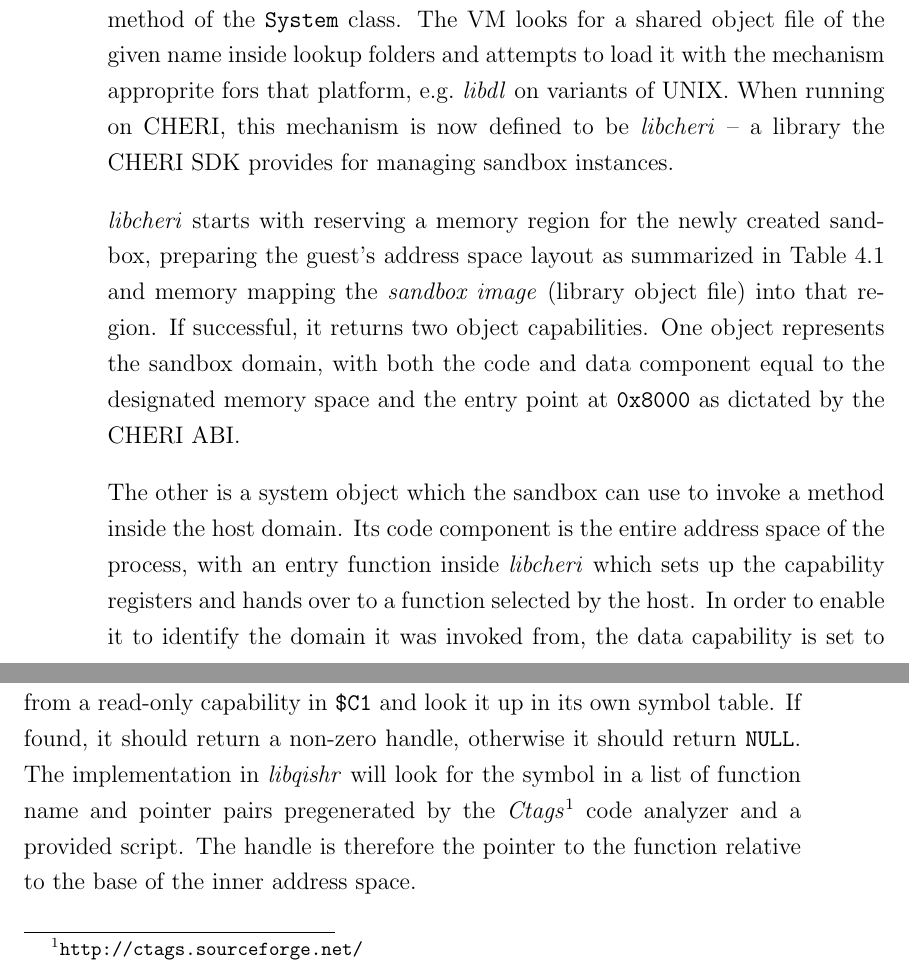
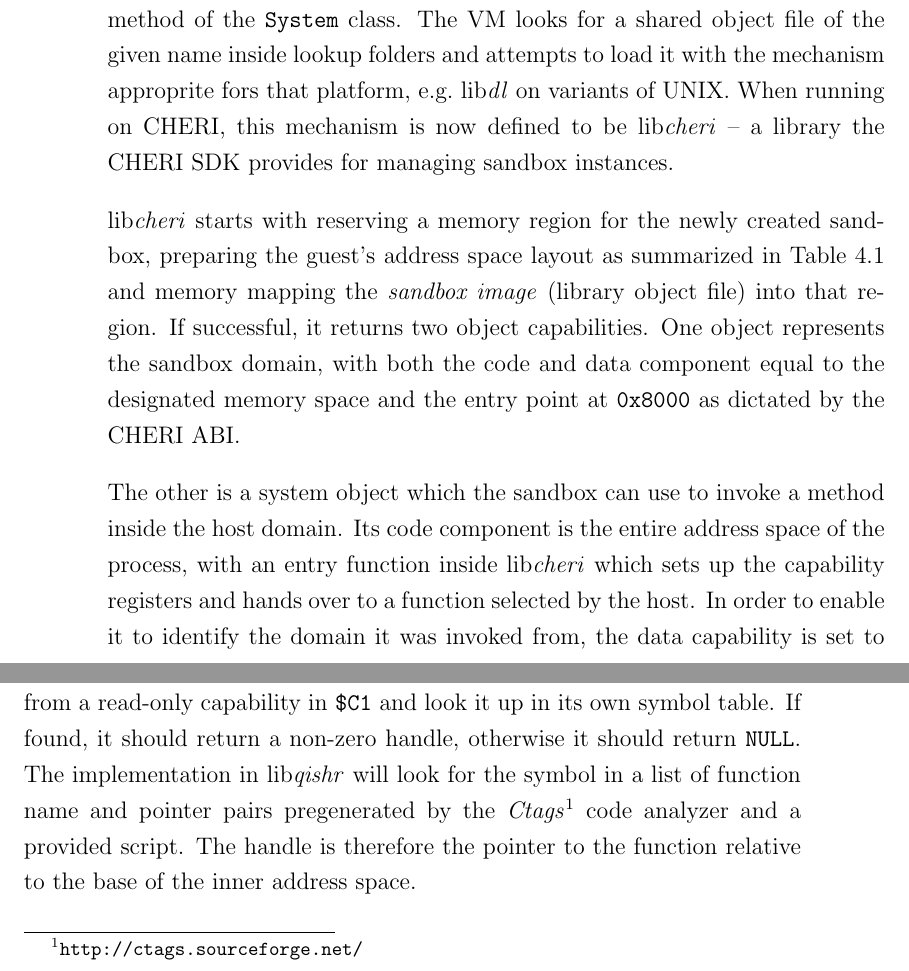
Before and after one commit to davidbrazdil/cherivm-diss, a LaTeX thesis (acs-dissertation.tex): two parts of pages 32 and 33 of 39, joined at a grey line, cut so that both start at the same text. Compiled offline with pdfLaTeX.

Commit message:
Libraries and tools have special commands

```diff
--- a/acs-dissertation.tex
+++ b/acs-dissertation.tex
@@ -29,6 +29,9 @@
 \newcommand{\insn}[1]{\texttt{#1}}
 \newcommand{\keyword}[1]{\textsf{#1}}
 \newcommand{\class}[1]{\texttt{#1}}
+\newcommand{\tool}[1]{\emph{#1}}
+\newcommand{\lib}[1]{lib\tool{#1}}
+
 
 %% START OF DOCUMENT
 \begin{document}
@@ -307,7 +310,7 @@ The price is that JamVM is merely a Java interpreter and thus is unlikely to see
 
 \section{Library Loading}
 
-The process of loading a native library is initiated by calling the \texttt{loadLibrary} method of the \class{System} class. The VM looks for a shared object file of the given name inside lookup folders and attempts to load it with the mechanism approprite fors that platform, e.g.\ \emph{libdl} on variants of UNIX. When running on CHERI, this mechanism is now defined to be \emph{libcheri} -- a library the CHERI SDK provides for managing sandbox instances.
+The process of loading a native library is initiated by calling the \texttt{loadLibrary} method of the \class{System} class. The VM looks for a shared object file of the given name inside lookup folders and attempts to load it with the mechanism approprite fors that platform, e.g.\ \lib{dl} on variants of UNIX. When running on CHERI, this mechanism is now defined to be \lib{cheri} -- a library the CHERI SDK provides for managing sandbox instances.
 
 \begin{table}
 	\centering
@@ -329,9 +332,9 @@ The process of loading a native library is initiated by calling the \texttt{load
 	\label{table:addressSpaceLayout}
 \end{table}
 
-\emph{libcheri} starts with reserving a memory region for the newly created sandbox, preparing the guest's address space layout as summarized in Table~\ref{table:addressSpaceLayout} and memory mapping the \emph{sandbox image} (library object file) into that region. If successful, it returns two object capabilities. One object represents the sandbox domain, with both the code and data component equal to the designated memory space and the entry point at \texttt{0x8000} as dictated by the CHERI ABI.
+\lib{cheri} starts with reserving a memory region for the newly created sandbox, preparing the guest's address space layout as summarized in Table~\ref{table:addressSpaceLayout} and memory mapping the \emph{sandbox image} (library object file) into that region. If successful, it returns two object capabilities. One object represents the sandbox domain, with both the code and data component equal to the designated memory space and the entry point at \texttt{0x8000} as dictated by the CHERI ABI.
 
-The other is a system object which the sandbox can use to invoke a method inside the host domain. Its code component is the entire address space of the process, with an entry function inside \emph{libcheri} which sets up the capability registers and hands over to a function selected by the host. In order to enable it to identify the domain it was invoked from, the data capability is set to the memory region of the sandbox. The entry function therefore does not set \reg{C0} from the data component but rather from the code capability of the object.
+The other is a system object which the sandbox can use to invoke a method inside the host domain. Its code component is the entire address space of the process, with an entry function inside \lib{cheri} which sets up the capability registers and hands over to a function selected by the host. In order to enable it to identify the domain it was invoked from, the data capability is set to the memory region of the sandbox. The entry function therefore does not set \reg{C0} from the data component but rather from the code capability of the object.
 
 This mechanims is sound and works well for simple examples, but it is still quite undeveloped. The sandbox image must be a statically linked binary stripped off any relocation and symbol information -- so it can be directly mapped to memory -- and have the entry point at a fixed offset. This currently makes it equivalent to Robusta. Conceptually, however, there is no reason why dynamically linked code could not be loaded into the sandbox. As the platform matures, it should therefore become possible to sandbox shared libraries without having to relink or strip them first.
 
@@ -341,7 +344,7 @@ This mechanims is sound and works well for simple examples, but it is still quit
 
 JNI defines a naming convention which encodes the class name, the method name and also its signature into the name of the native symbol that the class loader searches for in the loaded shared libraries. Unfortunately, the fact that CHERI sandbox images currently cannot contain symbol information makes this process more complicated.
 
-For the time being, Qishr uses a simple workaround. When the entry function is invoked with \texttt{1} in \reg{a0}, the sandbox should extract a function name string from a read-only capability in \reg{C1} and look it up in its own symbol table. If found, it should return a non-zero handle, otherwise it should return \texttt{NULL}. The implementation in \emph{libqishr} will look for the symbol in a list of function name and pointer pairs pregenerated by the \emph{Ctags}\footnote{\url{http://ctags.sourceforge.net/}} code analyzer and a provided script. The handle is therefore the pointer to the function relative to the base of the inner address space.
+For the time being, Qishr uses a simple workaround. When the entry function is invoked with \texttt{1} in \reg{a0}, the sandbox should extract a function name string from a read-only capability in \reg{C1} and look it up in its own symbol table. If found, it should return a non-zero handle, otherwise it should return \texttt{NULL}. The implementation in \lib{qishr} will look for the symbol in a list of function name and pointer pairs pregenerated by the \tool{Ctags}\footnote{\url{http://ctags.sourceforge.net/}} code analyzer and a provided script. The handle is therefore the pointer to the function relative to the base of the inner address space.
 
 \subsection{Invocation}
 
```
Also changed, not shown: acs-dissertation.tex (2 more changed lines).
